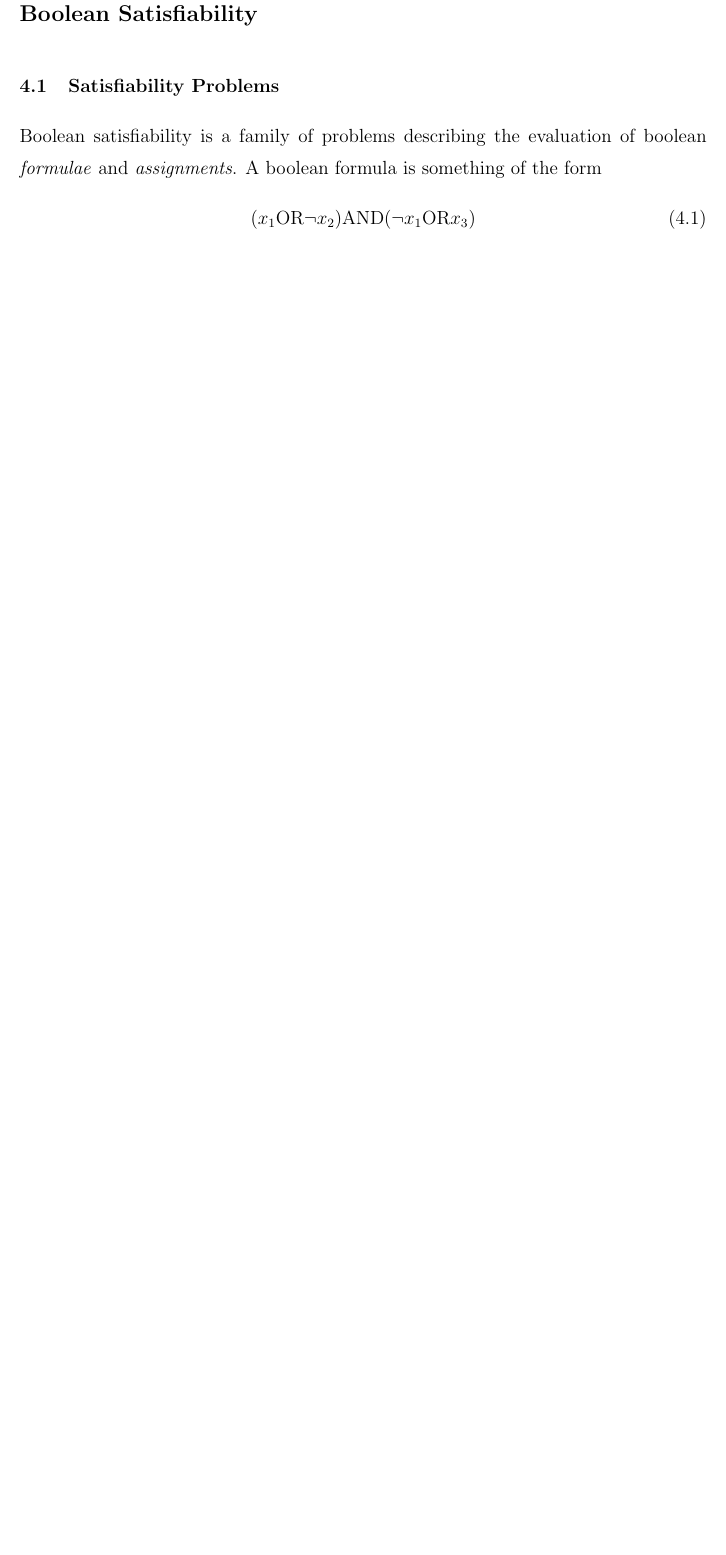
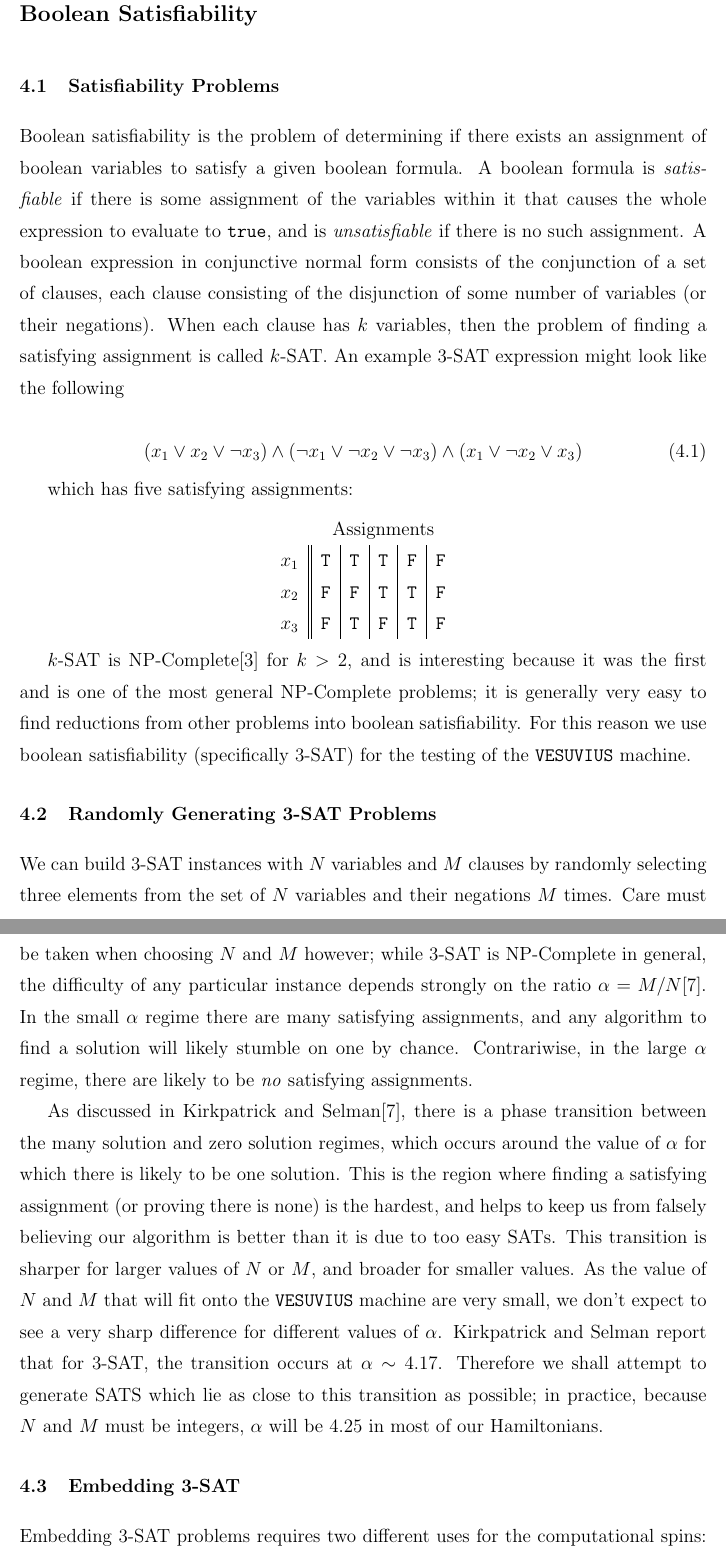
Before and after one commit to esnowkropla/eskthesis, a LaTeX thesis (eskthesis.tex, which reads tex/SAT.tex): part of page 17 of 35 before the commit and two parts of pages 17 and 18 of 36 after it, the two joined at a grey line, cut so that both start at the same text, the shorter picture padded with empty space. Compiled offline with pdfLaTeX; a LaTeX package or settings file that is missing is left out.

Commit message:
SAT section mostly done

```diff
--- a/tex/SAT.tex
+++ b/tex/SAT.tex
@@ -1,6 +1,29 @@
 \chapter{Boolean Satisfiability}
 \section{Satisfiability Problems}
-Boolean satisfiability is a family of problems describing the evaluation of boolean \emph{formulae} and \emph{assignments}.  A boolean formula is something of the form
+Boolean satisfiability is the problem of determining if there exists an assignment of boolean variables to satisfy a given boolean formula.  A boolean formula is \emph{satisfiable} if there is some assignment of the variables within it that causes the whole expression to evaluate to \texttt{true}, and is \emph{unsatisfiable} if there is no such assignment.
+A boolean expression in conjunctive normal form consists of the conjunction of a set of clauses, each clause consisting of the disjunction of some number of variables (or their negations).  When each clause has $k$ variables, then the problem of finding a satisfying assignment is called $k$-SAT.  An example 3-SAT expression might look like the following
+
 \begin{equation}
-	(x_1 \text{OR} \neg x_2) \text{AND} (\neg x_1 \text{OR} x_3)
+	(x_1 \vee x_2 \vee \neg x_3) \wedge (\neg x_1 \vee \neg x_2 \vee \neg x_3) \wedge (x_1 \vee \neg x_2 \vee x_3)
 \end{equation}
+
+which has five satisfying assignments:
+
+\begin{center}
+\begin{tabular}{l || l | l | l | l | l}
+	\multicolumn{1}{l}{} & \multicolumn{5}{c}{Assignments} \\
+	$x_1$ & \texttt{T} & \texttt{T} & \texttt{T} & \texttt{F} & \texttt{F} \\
+	$x_2$ & \texttt{F} & \texttt{F} & \texttt{T} & \texttt{T} & \texttt{F} \\
+	$x_3$ & \texttt{F} & \texttt{T} & \texttt{F} & \texttt{T} & \texttt{F} \\
+\end{tabular}
+\end{center}
+
+$k$-SAT is NP-Complete\cite{sat} for $k > 2$, and is interesting because it was the first and is one of the most general NP-Complete problems; it is generally very easy to find reductions from other problems into boolean satisfiability.  For this reason we use boolean satisfiability (specifically 3-SAT) for the testing of the \texttt{VESUVIUS} machine.
+
+\section{Randomly Generating 3-SAT Problems}
+We can build 3-SAT instances with $N$ variables and $M$ clauses by randomly selecting three elements from the set of $N$ variables and their negations $M$ times.  Care must be taken when choosing $N$ and $M$ however; while 3-SAT is NP-Complete in general, the difficulty of any particular instance depends strongly on the ratio $\alpha = M/N$\cite{Kirkpatrick}.  In the small $\alpha$ regime there are many satisfying assignments, and any algorithm to find a solution will likely stumble on one by chance.  Contrariwise, in the large $\alpha$ regime, there are likely to be \emph{no} satisfying assignments.
+
+As discussed in Kirkpatrick and Selman\cite{Kirkpatrick}, there is a phase transition between the many solution and zero solution regimes, which occurs around the value of $\alpha$ for which there is likely to be one solution.  This is the region where finding a satisfying assignment (or proving there is none) is the hardest, and helps to keep us from falsely believing our algorithm is better than it is due to too easy SATs.  This transition is sharper for larger values of $N$ or $M$, and broader for smaller values.  As the value of $N$ and $M$ that will fit onto the \texttt{VESUVIUS} machine are very small, we don't expect to see a very sharp difference for different values of $\alpha$.  Kirkpatrick and Selman report that for 3-SAT, the transition occurs at $\alpha \sim 4.17$.  Therefore we shall attempt to generate SATS which lie as close to this transition as possible; in practice, because $N$ and $M$ must be integers, $\alpha$ will be $4.25$ in most of our Hamiltonians.
+
+\section{Embedding 3-SAT}
+Embedding 3-SAT problems requires two different uses for the computational spins: each logical variable requires a computational spin, and each clause also requires a computational spin.  This is because we embed each clause as
```
